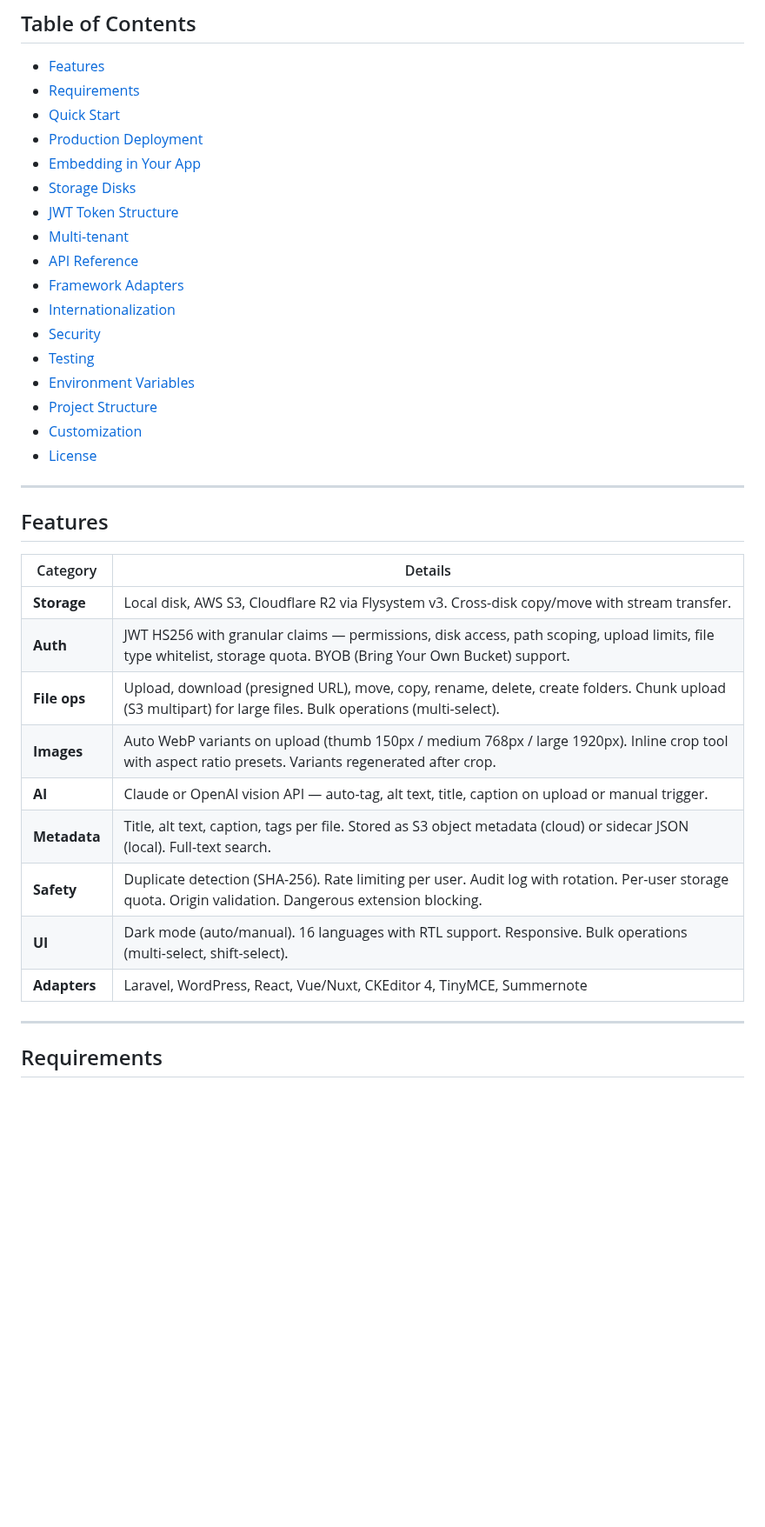
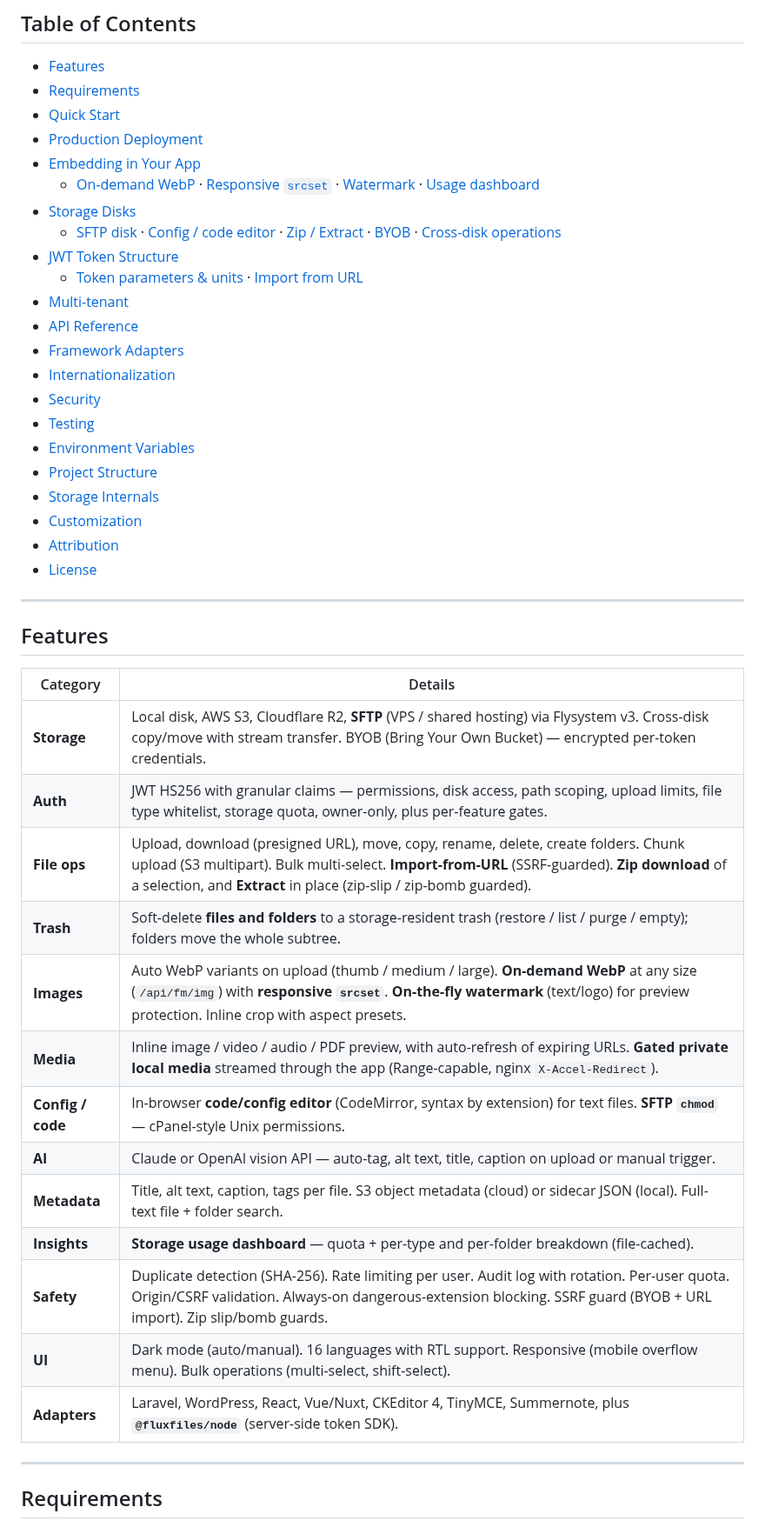
Before and after one commit to thai-pc/fluxfiles, a Markdown page: README.md, the part around one of its changes. Shown at 87% size. Rendered like a GitHub page; blank space fills up the shorter version.

Commit message:
docs(readme): cover the new features + expand the table of contents
The README's Features table and TOC had fallen behind the feature set shipped
since the early versions. Update both:
- Features table: SFTP disk, import-from-URL, Zip download / Extract, trash,
  on-demand WebP + responsive srcset, watermark, gated media streaming, the
  code/config editor, SFTP chmod, the usage dashboard, the @fluxfiles/node SDK,
  and the SSRF/zip-slip/zip-bomb guards.
- TOC: nest the major feature subsections (WebP/srcset/watermark/usage, SFTP/
  editor/zip/BYOB/cross-disk, token params/import) and add the previously-missing
  Storage Internals + Attribution sections. All anchors verified.
- API Reference: add /import-url, a new "Archives, editor & permissions" table
  (/zip, /extract, /content, /chmod), the tokened /img + /stream note, and /usage.

Co-Authored-By: Claude Opus 4.8 <noreply@anthropic.com>

```diff
--- a/README.md
+++ b/README.md
@@ -26,8 +26,11 @@ Drop it into any web app via iframe + SDK, or use the provided adapters for **La
 - [Quick Start](#quick-start)
 - [Production Deployment](#production-deployment)
 - [Embedding in Your App](#embedding-in-your-app)
+  - [On-demand WebP](#on-demand-webp) · [Responsive `srcset`](#responsive-srcset) · [Watermark](#watermark-preview-protection) · [Usage dashboard](#usage-dashboard)
 - [Storage Disks](#storage-disks)
+  - [SFTP disk](#sftp-disk-vps--shared-hosting) · [Config / code editor](#config--code-editor) · [Zip / Extract](#zip--extract) · [BYOB](#byob-bring-your-own-bucket) · [Cross-disk operations](#cross-disk-operations)
 - [JWT Token Structure](#jwt-token-structure)
+  - [Token parameters & units](#token-parameters--units) · [Import from URL](#import-from-url)
 - [Multi-tenant](#multi-tenant)
 - [API Reference](#api-reference)
 - [Framework Adapters](#framework-adapters)
@@ -36,7 +39,9 @@ Drop it into any web app via iframe + SDK, or use the provided adapters for **La
 - [Testing](#testing)
 - [Environment Variables](#environment-variables)
 - [Project Structure](#project-structure)
+- [Storage Internals](#storage-internals-_fluxfiles-rate_limitjson)
 - [Customization](#customization)
+- [Attribution](#attribution)
 - [License](#license)
 
 ---
@@ -45,15 +50,19 @@ Drop it into any web app via iframe + SDK, or use the provided adapters for **La
 
 | Category | Details |
 |----------|---------|
-| **Storage** | Local disk, AWS S3, Cloudflare R2 via Flysystem v3. Cross-disk copy/move with stream transfer. |
-| **Auth** | JWT HS256 with granular claims — permissions, disk access, path scoping, upload limits, file type whitelist, storage quota. BYOB (Bring Your Own Bucket) support. |
-| **File ops** | Upload, download (presigned URL), move, copy, rename, delete, create folders. Chunk upload (S3 multipart) for large files. Bulk operations (multi-select). |
-| **Images** | Auto WebP variants on upload (thumb 150px / medium 768px / large 1920px). Inline crop tool with aspect ratio presets. Variants regenerated after crop. |
+| **Storage** | Local disk, AWS S3, Cloudflare R2, **SFTP** (VPS / shared hosting) via Flysystem v3. Cross-disk copy/move with stream transfer. BYOB (Bring Your Own Bucket) — encrypted per-token credentials. |
+| **Auth** | JWT HS256 with granular claims — permissions, disk access, path scoping, upload limits, file type whitelist, storage quota, owner-only, plus per-feature gates. |
+| **File ops** | Upload, download (presigned URL), move, copy, rename, delete, create folders. Chunk upload (S3 multipart). Bulk multi-select. **Import-from-URL** (SSRF-guarded). **Zip download** of a selection, and **Extract** in place (zip-slip / zip-bomb guarded). |
+| **Trash** | Soft-delete **files and folders** to a storage-resident trash (restore / list / purge / empty); folders move the whole subtree. |
+| **Images** | Auto WebP variants on upload (thumb / medium / large). **On-demand WebP** at any size (`/api/fm/img`) with **responsive `srcset`**. **On-the-fly watermark** (text/logo) for preview protection. Inline crop with aspect presets. |
+| **Media** | Inline image / video / audio / PDF preview, with auto-refresh of expiring URLs. **Gated private local media** streamed through the app (Range-capable, nginx `X-Accel-Redirect`). |
+| **Config / code** | In-browser **code/config editor** (CodeMirror, syntax by extension) for text files. **SFTP `chmod`** — cPanel-style Unix permissions. |
 | **AI** | Claude or OpenAI vision API — auto-tag, alt text, title, caption on upload or manual trigger. |
-| **Metadata** | Title, alt text, caption, tags per file. Stored as S3 object metadata (cloud) or sidecar JSON (local). Full-text search. |
-| **Safety** | Duplicate detection (SHA-256). Rate limiting per user. Audit log with rotation. Per-user storage quota. Origin validation. Dangerous extension blocking. |
-| **UI** | Dark mode (auto/manual). 16 languages with RTL support. Responsive. Bulk operations (multi-select, shift-select). |
-| **Adapters** | Laravel, WordPress, React, Vue/Nuxt, CKEditor 4, TinyMCE, Summernote |
+| **Metadata** | Title, alt text, caption, tags per file. S3 object metadata (cloud) or sidecar JSON (local). Full-text file + folder search. |
+| **Insights** | **Storage usage dashboard** — quota + per-type and per-folder breakdown (file-cached). |
+| **Safety** | Duplicate detection (SHA-256). Rate limiting per user. Audit log with rotation. Per-user quota. Origin/CSRF validation. Always-on dangerous-extension blocking. SSRF guard (BYOB + URL import). Zip slip/bomb guards. |
+| **UI** | Dark mode (auto/manual). 16 languages with RTL support. Responsive (mobile overflow menu). Bulk operations (multi-select, shift-select). |
+| **Adapters** | Laravel, WordPress, React, Vue/Nuxt, CKEditor 4, TinyMCE, Summernote, plus **`@fluxfiles/node`** (server-side token SDK). |
 
 ---
 
```
Also changed, not shown: other parts of README.md (+15 -0 lines).
